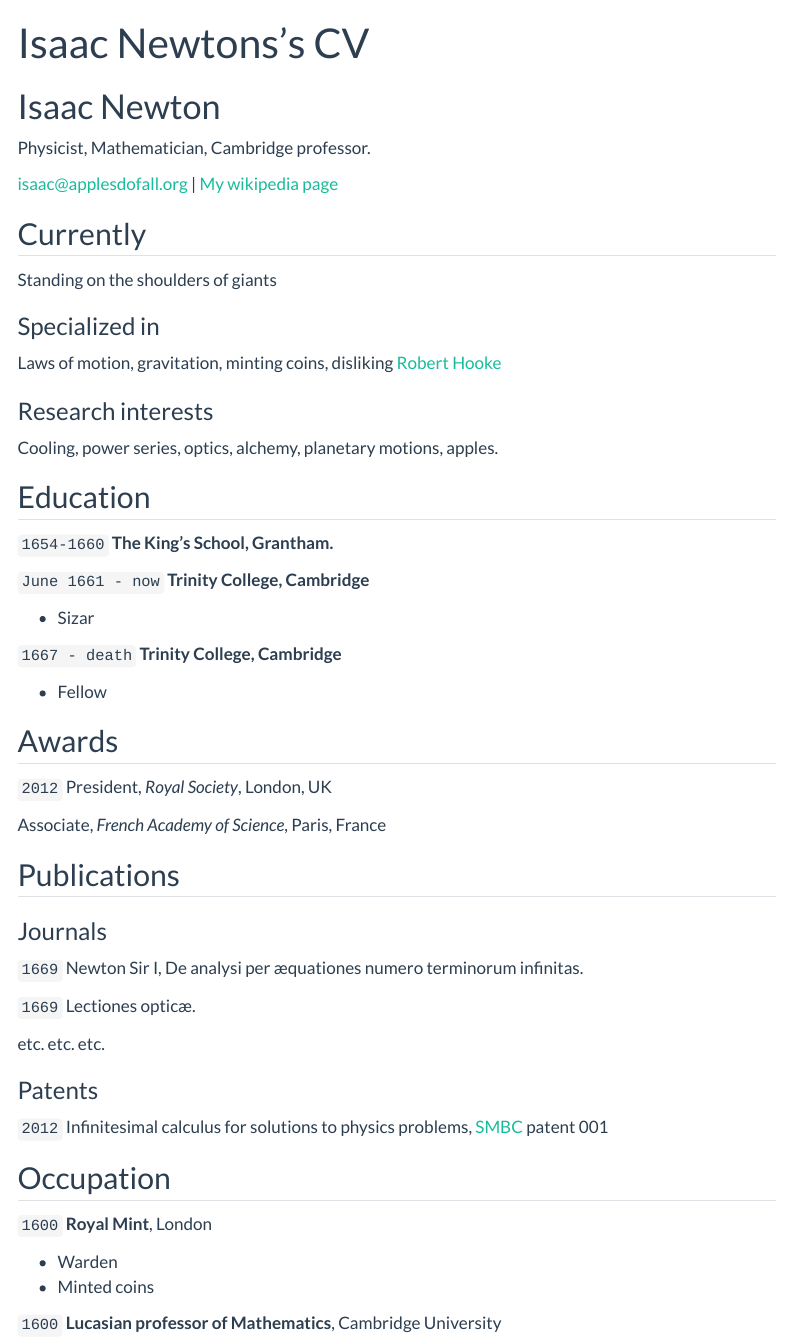
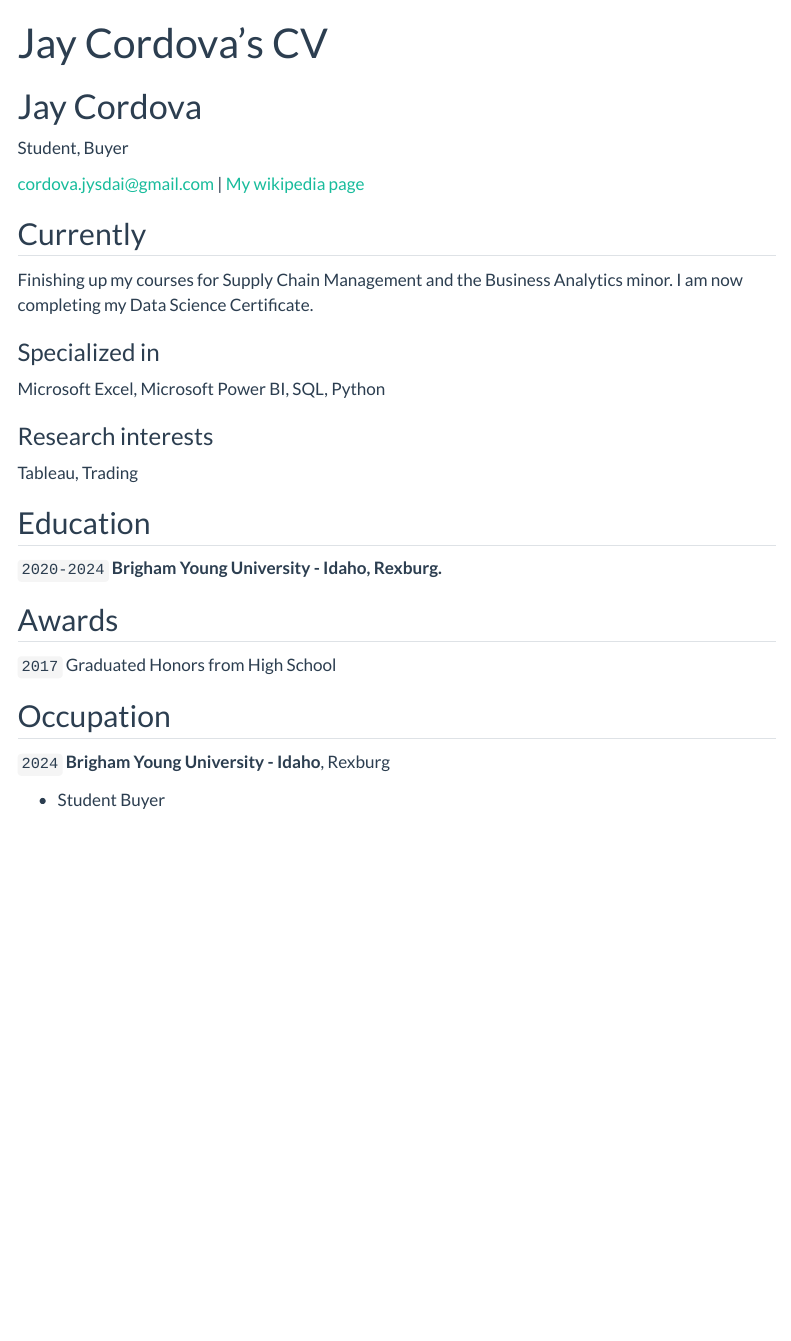
Before and after one commit to Jyscor/jyscor.github.io, a Quarto document (resume.qmd): the page in a window 1100 px wide, from its top. Rendered offline with R 4.5, knitr and Pandoc in place of Quarto, with nearby package versions; menus at the side of the page are left out.

Commit message:
Update resume.qmd

```diff
--- a/resume.qmd
+++ b/resume.qmd
@@ -1,87 +1,48 @@
 ---
 layout: cv
-title: Isaac Newtons's CV
+title: Jay Cordova's CV
 ---
-# Isaac Newton
-Physicist, Mathematician, Cambridge professor.
+# Jay Cordova
+Student, Buyer
 
 <div id="webaddress">
-<a href="isaac@applesdofall.org">isaac@applesdofall.org</a>
+<a href="cordova.jysdai@gmail.com">cordova.jysdai@gmail.com</a>
 | <a href="http://en.wikipedia.org/wiki/Isaac_Newton">My wikipedia page</a>
 </div>
 
 
 ## Currently
 
-Standing on the shoulders of giants
+Finishing up my courses for Supply Chain Management and the Business Analytics minor. I am now completing my Data Science Certificate.
 
 ### Specialized in
 
-Laws of motion, gravitation, minting coins, disliking [Robert Hooke](http://en.wikipedia.org/wiki/Robert_Hooke)
+Microsoft Excel, Microsoft Power BI, SQL, Python
 
 
 ### Research interests
 
-Cooling, power series, optics, alchemy, planetary motions, apples.
+Tableau, Trading
 
 
 ## Education
 
-`1654-1660`
-__The King's School, Grantham.__
-
-`June 1661 - now`
-__Trinity College, Cambridge__
-
-- Sizar
-
-`1667 - death`
-__Trinity College, Cambridge__
-
-- Fellow
-
+`2020-2024`
+__Brigham Young University - Idaho, Rexburg.__
 
 
 ## Awards
 
-`2012`
-President, *Royal Society*, London, UK
-
-Associate, *French Academy of Science*, Paris, France
-
-
-
-## Publications
-
-<!-- A list is also available [online](http://scholar.google.co.uk/citations?user=LTOTl0YAAAAJ) -->
-
-### Journals
-
-`1669`
-Newton Sir I, De analysi per æquationes numero terminorum infinitas.
-
-`1669`
-Lectiones opticæ.
-
-etc. etc. etc.
-
-### Patents
-
-`2012`
-Infinitesimal calculus for solutions to physics problems, [SMBC](http://www.techdirt.com/articles/20121011/09312820678/if-patents-had-been-around-time-newton.shtml) patent 001
+`2017`
+Graduated Honors from High School
 
 
 ## Occupation
 
-`1600`
-__Royal Mint__, London
+`2024`
+__Brigham Young University - Idaho__, Rexburg
 
-- Warden
-- Minted coins
-
-`1600`
-__Lucasian professor of Mathematics__, Cambridge University
-
+- Student Buyer
 
 
 <!-- ### Footer
```
Also changed, not shown: resume.qmd (2 more changed lines).
